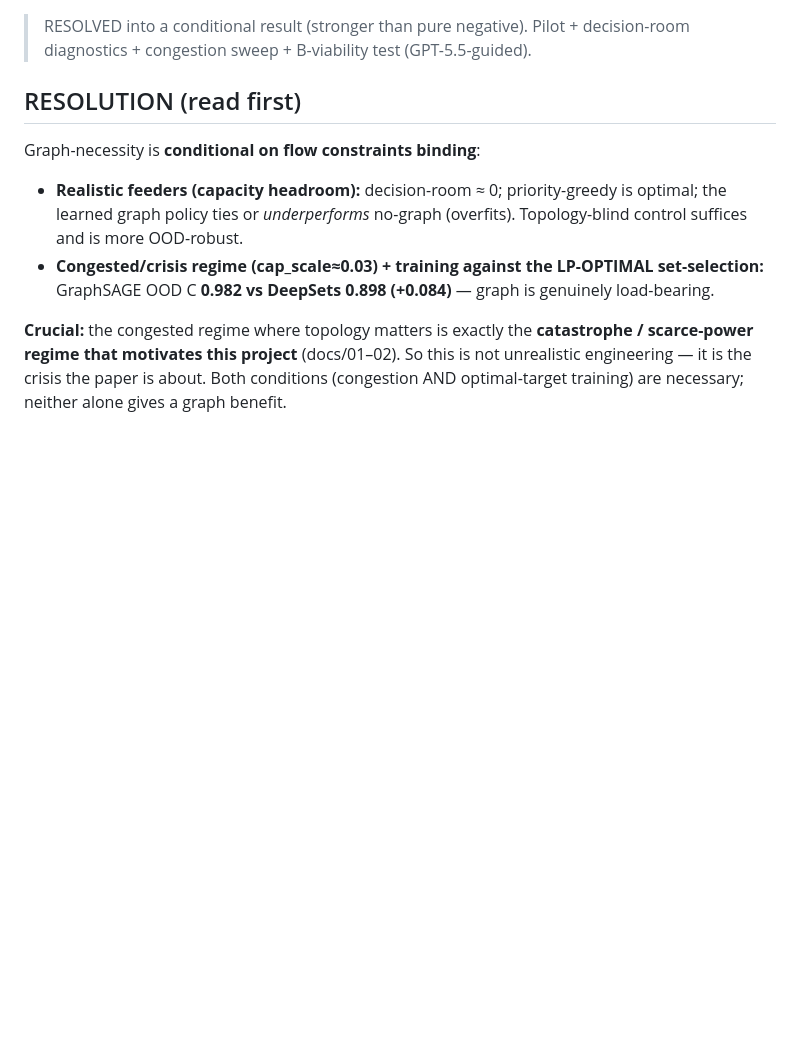
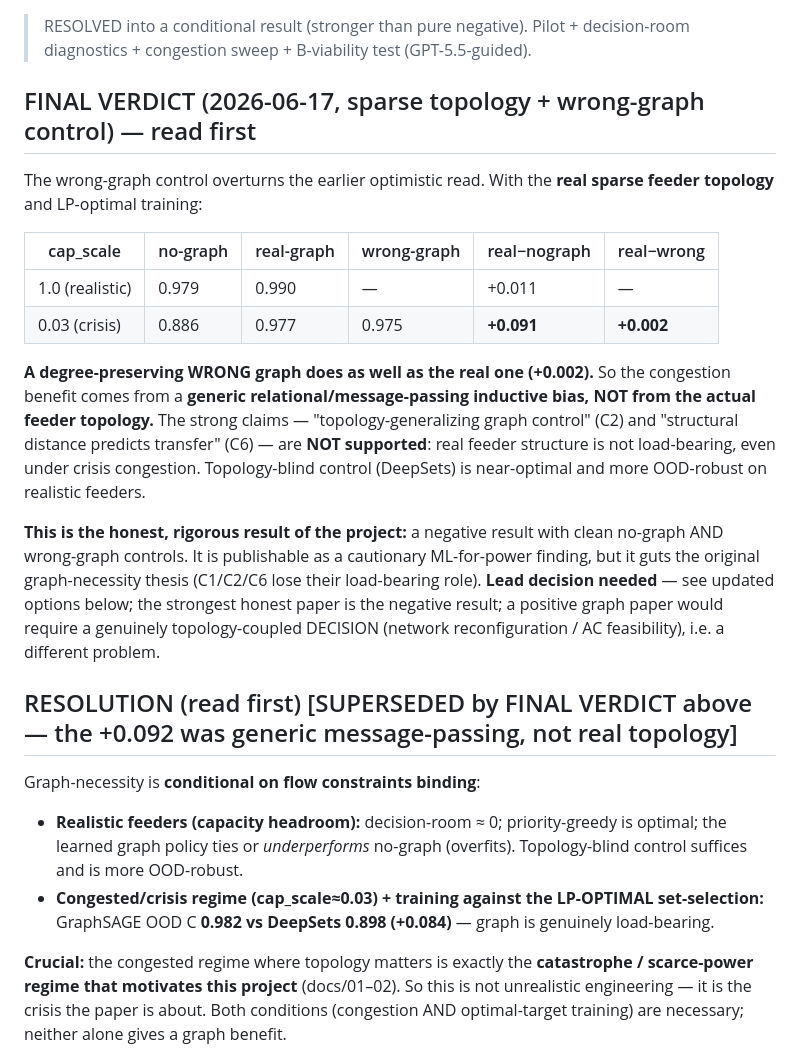
Before and after one commit to peijiapok/microgrid-graph, a Markdown page: notes/h1_negative_finding.md, the part around the change. Rendered like a GitHub page; blank space fills up the shorter version.

Commit message:
FINAL H1 verdict: wrong-graph control kills topology-necessity claim
Sparse topology + LP-optimal training, congested regime (cap 0.03):
no-graph 0.886, real-graph 0.977, WRONG-graph 0.975. real-nograph=+0.091 (message
passing helps) but real-WRONG=+0.002 (actual feeder topology IRRELEVANT). The
congestion benefit is a generic relational inductive bias, not real structure.
=> C2 (topology-generalizing) and C6 (structure predicts transfer) NOT supported;
topology-blind control near-optimal and more OOD-robust. Honest negative result
with no-graph AND wrong-graph controls. results/h1_sparse_final.json.

Co-Authored-By: Claude Opus 4.8 (1M context) <noreply@anthropic.com>

```diff
--- a/notes/h1_negative_finding.md
+++ b/notes/h1_negative_finding.md
@@ -2,7 +2,32 @@
 
 > RESOLVED into a conditional result (stronger than pure negative). Pilot + decision-room diagnostics + congestion sweep + B-viability test (GPT-5.5-guided).
 
-## RESOLUTION (read first)
+## FINAL VERDICT (2026-06-17, sparse topology + wrong-graph control) — read first
+The wrong-graph control overturns the earlier optimistic read. With the **real
+sparse feeder topology** and LP-optimal training:
+
+| cap_scale | no-graph | real-graph | wrong-graph | real−nograph | real−wrong |
+|---|---|---|---|---|---|
+| 1.0 (realistic) | 0.979 | 0.990 | — | +0.011 | — |
+| 0.03 (crisis) | 0.886 | 0.977 | 0.975 | **+0.091** | **+0.002** |
+
+**A degree-preserving WRONG graph does as well as the real one (+0.002).** So the
+congestion benefit comes from a **generic relational/message-passing inductive
+bias, NOT from the actual feeder topology.** The strong claims —
+"topology-generalizing graph control" (C2) and "structural distance predicts
+transfer" (C6) — are **NOT supported**: real feeder structure is not load-bearing,
+even under crisis congestion. Topology-blind control (DeepSets) is near-optimal
+and more OOD-robust on realistic feeders.
+
+**This is the honest, rigorous result of the project:** a negative result with
+clean no-graph AND wrong-graph controls. It is publishable as a cautionary
+ML-for-power finding, but it guts the original graph-necessity thesis (C1/C2/C6
+lose their load-bearing role). **Lead decision needed** — see updated options
+below; the strongest honest paper is the negative result; a positive graph paper
+would require a genuinely topology-coupled DECISION (network reconfiguration /
+AC feasibility), i.e. a different problem.
+
+## RESOLUTION (read first) [SUPERSEDED by FINAL VERDICT above — the +0.092 was generic message-passing, not real topology]
 Graph-necessity is **conditional on flow constraints binding**:
 - **Realistic feeders (capacity headroom):** decision-room ≈ 0; priority-greedy is optimal; the learned graph policy ties or *underperforms* no-graph (overfits). Topology-blind control suffices and is more OOD-robust.
 - **Congested/crisis regime (cap_scale≈0.03) + training against the LP-OPTIMAL set-selection:** GraphSAGE OOD C **0.982 vs DeepSets 0.898 (+0.084)** — graph is genuinely load-bearing.
```
